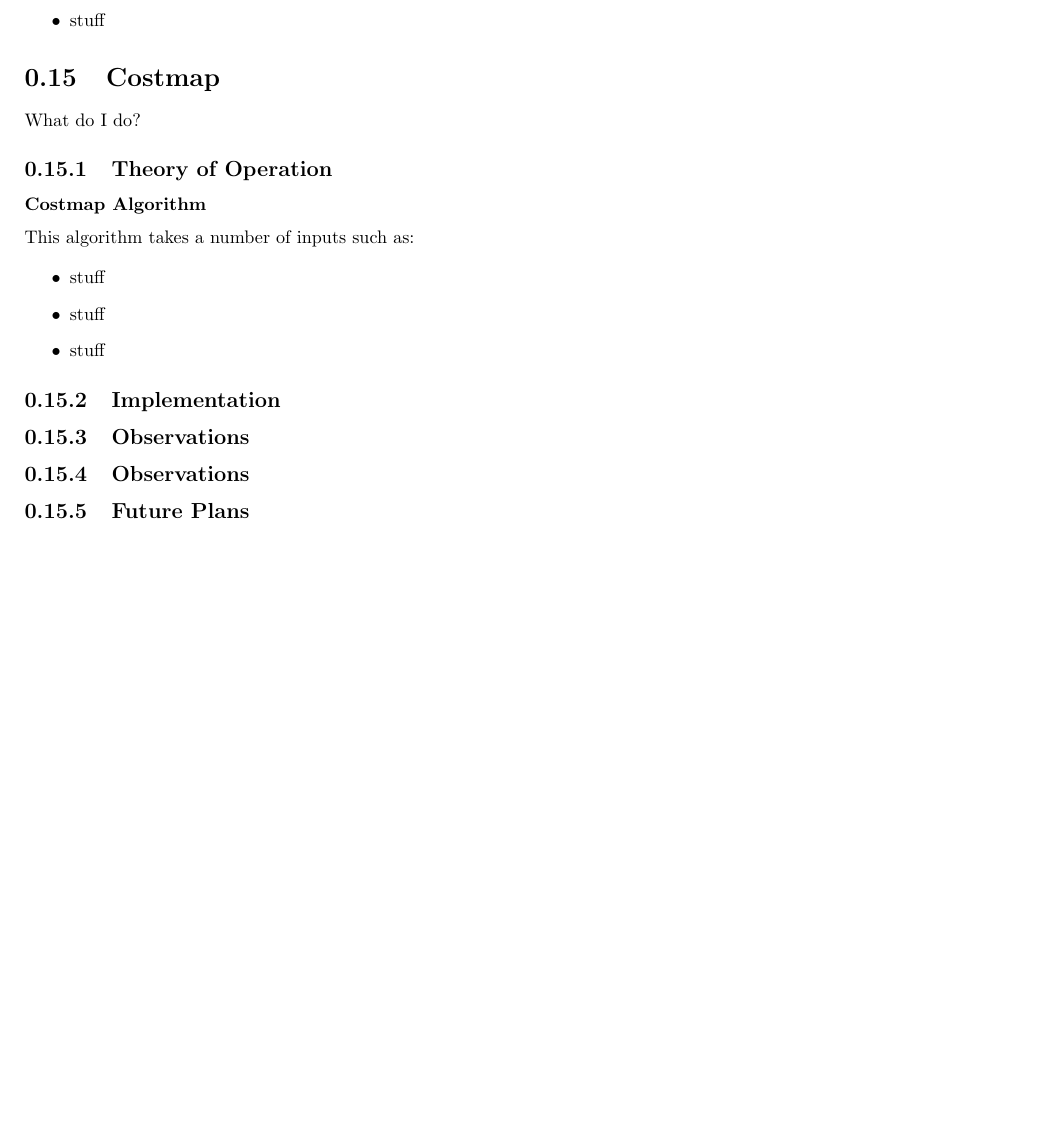
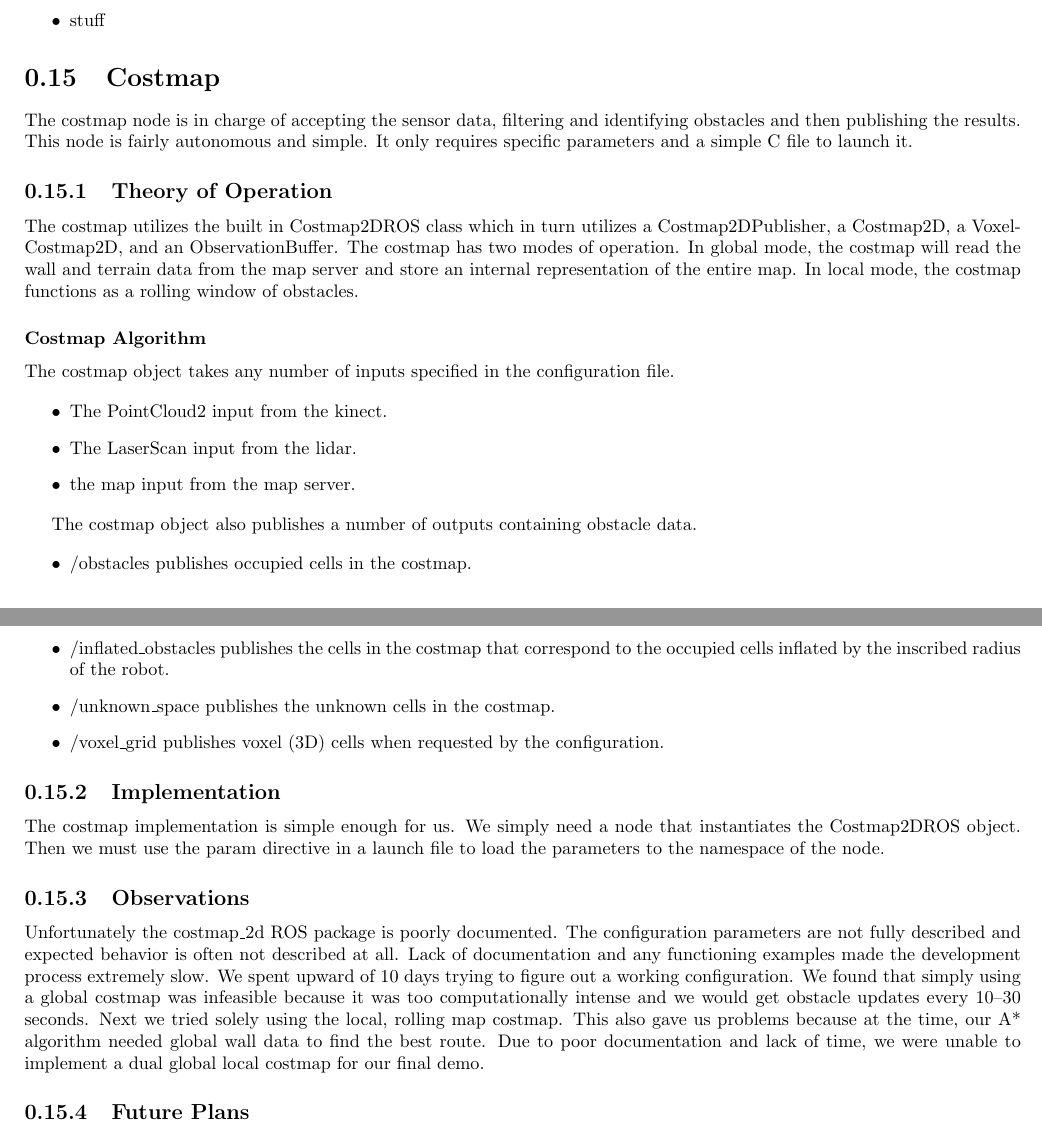
Before and after one commit to rhololkeolke/EECS-376-Alpha, a LaTeX document (docs/midterm_report/alpha_midterm_report.tex, which reads docs/midterm_report/costmap.tex): part of page 27 of 34 before the commit and two parts of pages 27 and 28 of 34 after it, the two joined at a grey line, cut so that both start at the same text, the shorter picture padded with empty space. Compiled offline with pdfLaTeX.

Commit message:
add text to costmap section

```diff
--- a/docs/midterm_report/costmap.tex
+++ b/docs/midterm_report/costmap.tex
@@ -1,33 +1,61 @@
 \section{Costmap}
 
-What do I do?
+The costmap node is in charge of accepting the sensor data, filtering and
+identifying obstacles and then publishing the results. This node is fairly
+autonomous and simple. It only requires specific parameters and a simple C file
+to launch it.
 
 \subsection{Theory of Operation}
 
+The costmap utilizes the built in Costmap2DROS class which in turn utilizes a
+Costmap2DPublisher, a Costmap2D, a VoxelCostmap2D, and an ObservationBuffer.
+The costmap has two modes of operation. In global mode, the costmap will read
+the wall and terrain data from the map server and store an internal
+representation of the entire map. In local mode, the costmap functions as a
+rolling window of obstacles.
 
 \subsubsection{Costmap Algorithm}
 
- This algorithm takes a number
-of inputs such as:
+The costmap object takes any number of inputs specified in the configuration
+file.
 
 \begin{itemize}
-\item
-  stuff
-\item
-  stuff
-\item
-  stuff
+	\item The PointCloud2 input from the kinect.
+	\item The LaserScan input from the lidar.
+	\item the map input from the map server.
 \end{itemize}
 
+The costmap object also publishes a number of outputs containing obstacle data.
+
+\begin{itemize}
+	\item /obstacles publishes occupied cells in the costmap.
+	\item /inflated\_obstacles publishes the cells in the costmap that
+		correspond to the occupied cells inflated by the inscribed radius of the
+		robot.
+	\item /unknown\_space publishes the unknown cells in the costmap.
+	\item /voxel\_grid publishes voxel (3D) cells when requested by the
+		configuration.
+\end{itemize}
 
 \subsection{Implementation}
 
+The costmap implementation is simple enough for us. We simply need a node that
+instantiates the Costmap2DROS object. Then we must use the param directive in a
+launch file to load the parameters to the namespace of the node.
 
 \subsection{Observations}
 
-
-\subsection{Observations}
-
+Unfortunately the costmap\_2d ROS package is poorly documented. The
+configuration parameters are not fully described and expected behavior is often
+not described at all. Lack of documentation and any functioning examples made
+the development process extremely slow. We spent upward of 10 days trying to
+figure out a working configuration.
+We found that simply using a global costmap was infeasible because it was too
+computationally intense and we would get obstacle updates every 10--30
+seconds. Next we tried solely using the local, rolling map costmap. This also
+gave us problems because at the time, our A* algorithm needed global wall data
+to find the best route. Due to poor documentation and lack of time, we were
+unable to implement a dual global local costmap for our final demo.
 
 \subsection{Future Plans}
 
```
Also changed, not shown: docs/midterm_report/costmap.tex (8 more changed lines).
